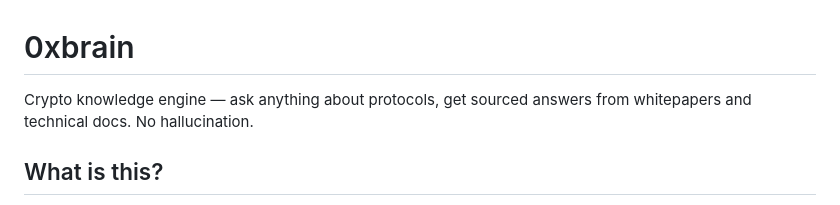
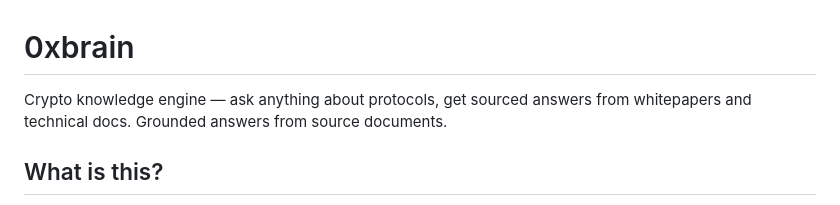
Before and after one commit to Naakugod11/0xbrain, a Markdown page: README.md, the part around the change. GitHub-like rendering.

Commit message:
Fix: README.md

```diff
--- a/README.md
+++ b/README.md
@@ -1,6 +1,6 @@
 # 0xbrain
 
-Crypto knowledge engine — ask anything about protocols, get sourced answers from whitepapers and technical docs. No hallucination.
+Crypto knowledge engine — ask anything about protocols, get sourced answers from whitepapers and technical docs. Grounded answers from source documents.
 
 ## What is this?
 
```
